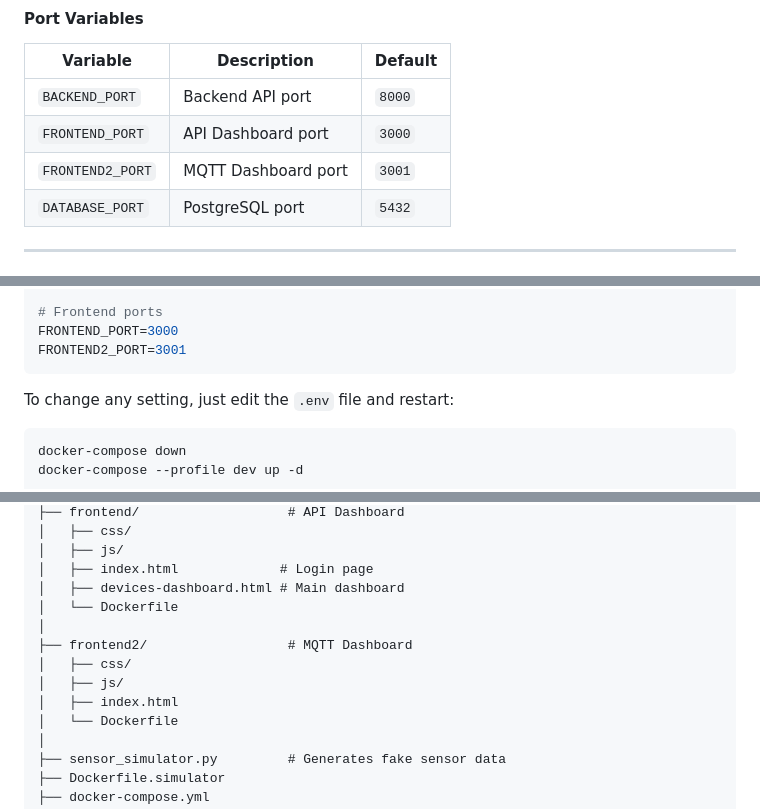
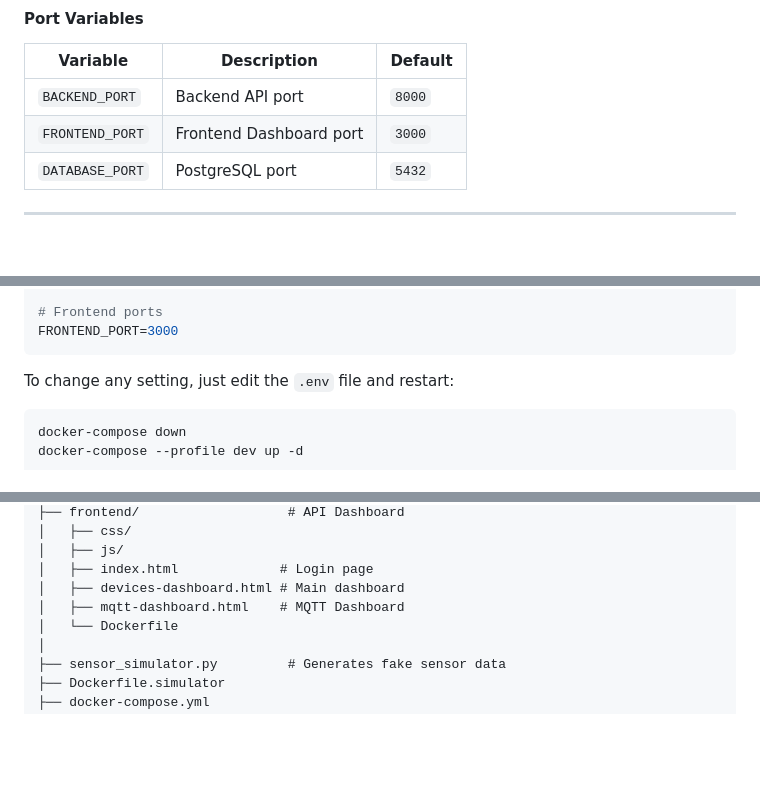
Before and after one commit to ShashimalMadhuwantha/AuthFastAPI, a Markdown page: README.md, 3 parts joined by grey strips. Drawn GitHub-style; blank space fills up the shorter version.

Commit message:
Remove all remaining frontend2 references

````diff
--- a/README.md
+++ b/README.md
@@ -783,8 +783,7 @@ uvicorn main:app --reload
 | Variable | Description | Default |
 |----------|-------------|---------|
 | `BACKEND_PORT` | Backend API port | `8000` |
-| `FRONTEND_PORT` | API Dashboard port | `3000` |
-| `FRONTEND2_PORT` | MQTT Dashboard port | `3001` |
+| `FRONTEND_PORT` | Frontend Dashboard port | `3000` |
 | `DATABASE_PORT` | PostgreSQL port | `5432` |
 
 ---
@@ -890,7 +889,6 @@ MQTT_TOPIC_PREFIX=sensegrid
 
 # Frontend ports
 FRONTEND_PORT=3000
-FRONTEND2_PORT=3001
 ```
 
 To change any setting, just edit the `.env` file and restart:
@@ -967,12 +965,7 @@ AuthFastAPI/
 │   ├── js/
 │   ├── index.html             # Login page
 │   ├── devices-dashboard.html # Main dashboard
-│   └── Dockerfile
-│
-├── frontend2/                  # MQTT Dashboard
-│   ├── css/
-│   ├── js/
-│   ├── index.html
+│   ├── mqtt-dashboard.html    # MQTT Dashboard
 │   └── Dockerfile
 │
 ├── sensor_simulator.py         # Generates fake sensor data
````
